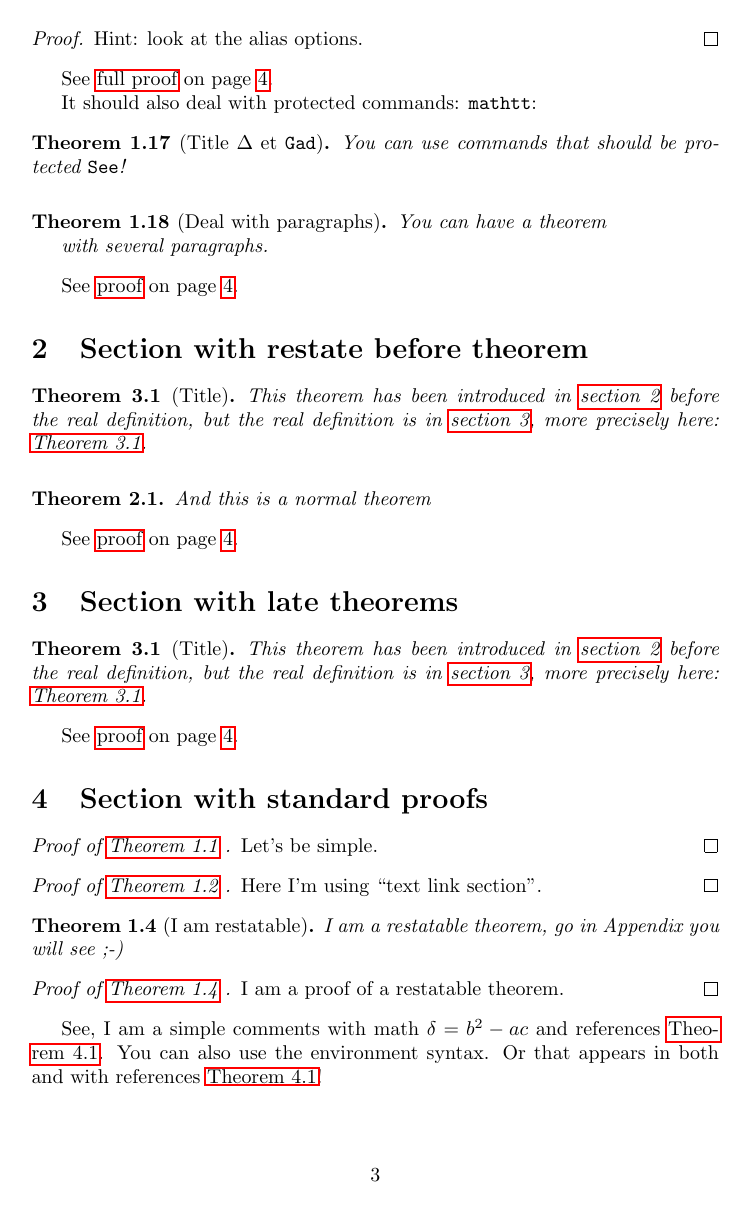
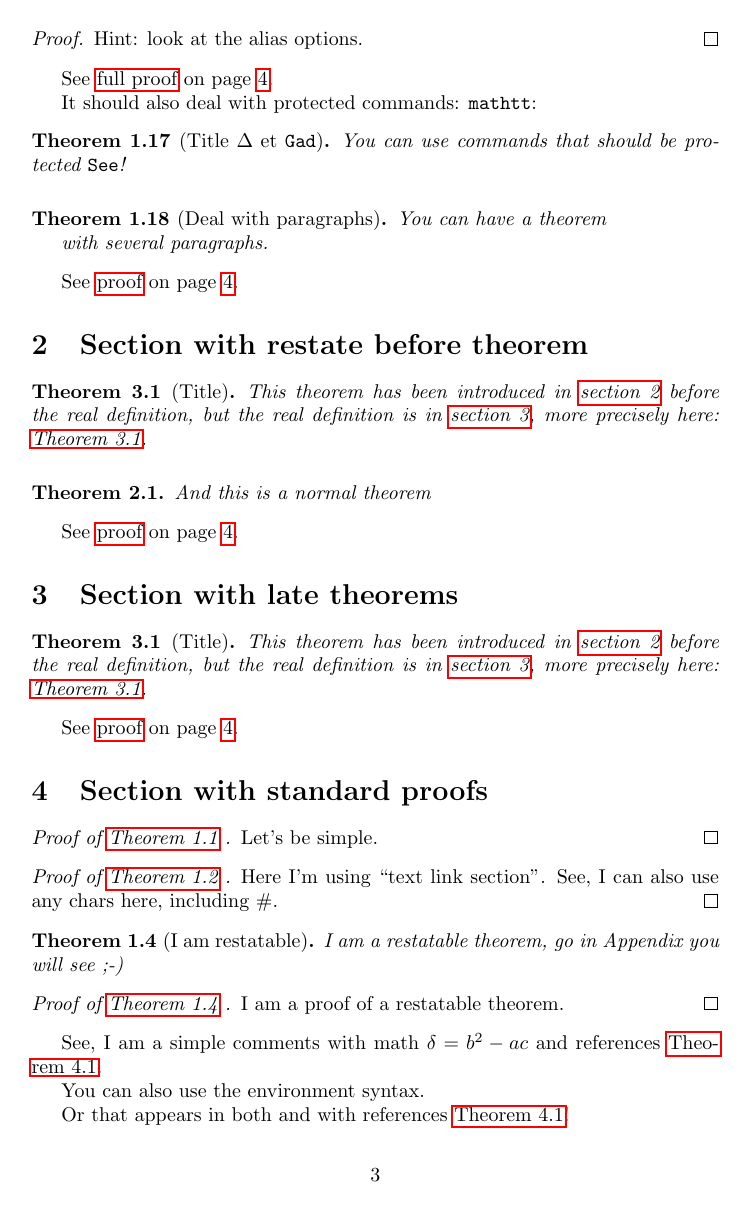
Before and after one commit to leo-colisson/proof-at-the-end, a LaTeX document (demo.tex, which reads proof-at-the-end.sty): page 3 of 5. Compiled offline with pdfLaTeX.

Commit message:
Fix issue with sharps. https://github.com/leo-colisson/proof-at-the-end/issues/7

```diff
--- a/demo.tex
+++ b/demo.tex
@@ -69,7 +69,7 @@ And I can refer to my theorems using classic labels, like in \autoref{thm:ilikel
   It is possible to change the link.
 \end{theoremEnd}
 \begin{proofEnd}
-  Here I'm using ``text link section''.
+  Here I'm using ``text link section''. See, I can also use any chars here, including \#.
 \end{proofEnd}
 
 \begin{theoremEnd}[category=greattheorem, end]{thm}[Different categories]
--- a/proof-at-the-end.sty
+++ b/proof-at-the-end.sty
@@ -30,18 +30,44 @@
 % \DeclareOption*{\PackageWarning{proof-at-the-end}{Unknown}}
 % \ProcessOptions\relax
 
+%% https://tex.stackexchange.com/a/13289/116348
 \newwrite\appendwrite
+\newcount\pratend@count@makeallother
 
+%%% Loop to make sure all chars are normal letters, including #.
+\newcommand{\makeallother}{%
+  \pratend@count@makeallother0\relax
+  \loop\ifnum\pratend@count@makeallother<255\relax
+  \catcode\pratend@count@makeallother12\relax
+  \advance\pratend@count@makeallother by 1\relax
+  \repeat
+}
+
+%%% This command allows the user to append things to a file. But the content may contain macros that
+%%% will be evaluated before writing them to the file.
+%%% TODO: Efficiency may be improved by writing to the file only before the printProof.
 % The first argument is the file name
 % The second argument is the text to write
 \NewDocumentCommand\appendtofile{m+m}{%
   \begingroup
-  \IfFileExists{#1}%
-  {\CatchFileDef{\filecontent}{#1}{\catcode`\\=12 \endlinechar=`^^J\catcode\endlinechar=12\relax}}% keep existing end-of-lines
-  {\let\filecontent\empty}%
-  \immediate\openout\appendwrite=#1\relax
-  \immediate\write\appendwrite{\detokenize\expandafter{\filecontent}#2}%
-  \immediate\closeout\appendwrite
+  %% Read the content
+  \begingroup%
+  \IfFileExists{#1}{%
+    \newlinechar\endlinechar%
+    \makeallother% Turn all chars into normal letters.
+    \everyeof{\noexpand}%
+    \edef\fileContent{\@@input #1 }%
+  }{%
+    \let\fileContent\empty
+  }%
+  %% Open the file to write in it:
+  \immediate\openout\appendwrite #1\relax%
+  %% Write the text
+  \immediate\write\appendwrite{\fileContent}%
+  \endgroup%
+  \immediate\write\appendwrite{#2}%
+  %% Close the file
+  \immediate\closeout\appendwrite%
   \endgroup
 }
 
```
Also changed, not shown: demo.pdf, 1 other file.
